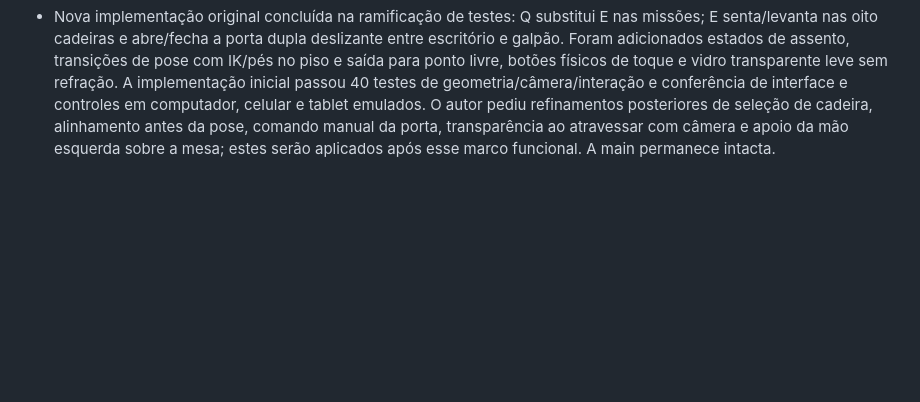
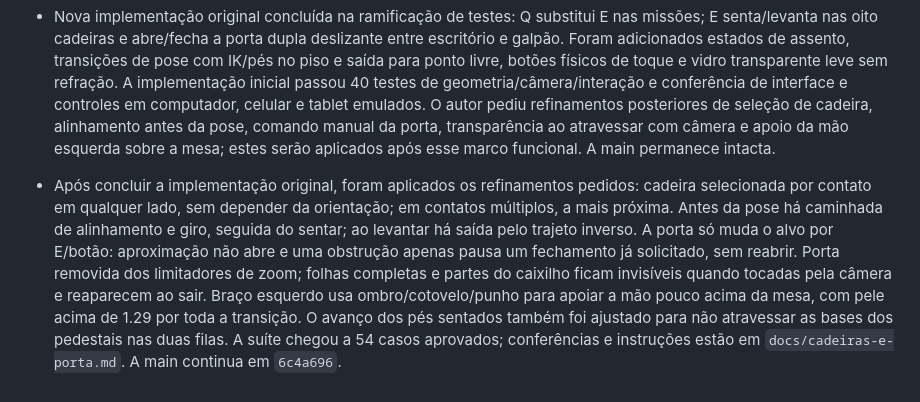
Before and after one commit to MaverickFullCode/SCAI, a Markdown page: MEMORIA-DO-PROJETO.md, the part around the change. Drawn GitHub-style; blank space fills up the shorter version.

Commit message:
Refina alinhamento nas cadeiras, apoio da mao e porta manual

```diff
--- a/MEMORIA-DO-PROJETO.md
+++ b/MEMORIA-DO-PROJETO.md
@@ -97,3 +97,5 @@ A estrutura esperada existe (`SCAI.html`, estilos/scripts centrais, `engine3d.js
 - O autor pediu desfazer a correção de movimento do commit `ef7d379`, relatando que o personagem parava até na margem de colisão externa aos objetos. Essa correção foi revertida na ramificação de testes, restaurando integralmente o comportamento de movimento aprovado na Alfa 0.2. Não manter a tentativa que bloqueava o passo completo e eliminava o deslizamento lateral. A `main` permaneceu em `6c4a696`.
 
 - Nova implementação original concluída na ramificação de testes: Q substitui E nas missões; E senta/levanta nas oito cadeiras e abre/fecha a porta dupla deslizante entre escritório e galpão. Foram adicionados estados de assento, transições de pose com IK/pés no piso e saída para ponto livre, botões físicos de toque e vidro transparente leve sem refração. A implementação inicial passou 40 testes de geometria/câmera/interação e conferência de interface e controles em computador, celular e tablet emulados. O autor pediu refinamentos posteriores de seleção de cadeira, alinhamento antes da pose, comando manual da porta, transparência ao atravessar com câmera e apoio da mão esquerda sobre a mesa; estes serão aplicados após esse marco funcional. A main permanece intacta.
+
+- Após concluir a implementação original, foram aplicados os refinamentos pedidos: cadeira selecionada por contato em qualquer lado, sem depender da orientação; em contatos múltiplos, a mais próxima. Antes da pose há caminhada de alinhamento e giro, seguida do sentar; ao levantar há saída pelo trajeto inverso. A porta só muda o alvo por E/botão: aproximação não abre e uma obstrução apenas pausa um fechamento já solicitado, sem reabrir. Porta removida dos limitadores de zoom; folhas completas e partes do caixilho ficam invisíveis quando tocadas pela câmera e reaparecem ao sair. Braço esquerdo usa ombro/cotovelo/punho para apoiar a mão pouco acima da mesa, com pele acima de 1.29 por toda a transição. O avanço dos pés sentados também foi ajustado para não atravessar as bases dos pedestais nas duas filas. A suíte chegou a 54 casos aprovados; conferências e instruções estão em `docs/cadeiras-e-porta.md`. A main continua em `6c4a696`.
```
Also changed, not shown: LEIA-ME.md (+1 -1 lines), docs/cadeiras-e-porta.md (added, +44 -0 lines), docs/previa-cadeira-sentado.png (added), docs/previa-porta-vidro.png (added), 12 other files.
